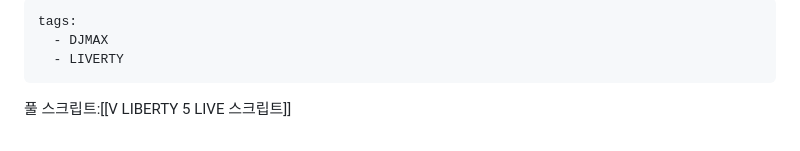
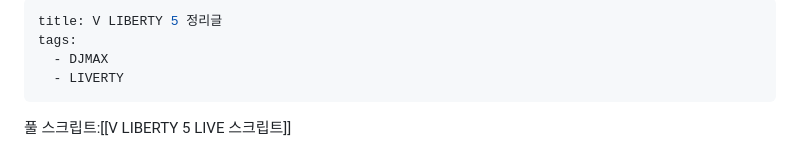
Before and after one commit to pyeongdan/pyeong, a Markdown page: content/V LIBERTY 5 LIVE 정리글.md, the part around the change. GitHub-like rendering.

```diff
--- a/content/V LIBERTY 5 LIVE 정리글.md
+++ b/content/V LIBERTY 5 LIVE 정리글.md
@@ -1,4 +1,5 @@
 ---
+title: V LIBERTY 5 정리글
 tags:
   - DJMAX
   - LIVERTY
```
Also changed, not shown: content/V LIBERTY 5 LIVE 스크립트.md (+3 -2 lines), content/V LIBERTY 5 LIVE 요약글.md (+3 -1 lines).
